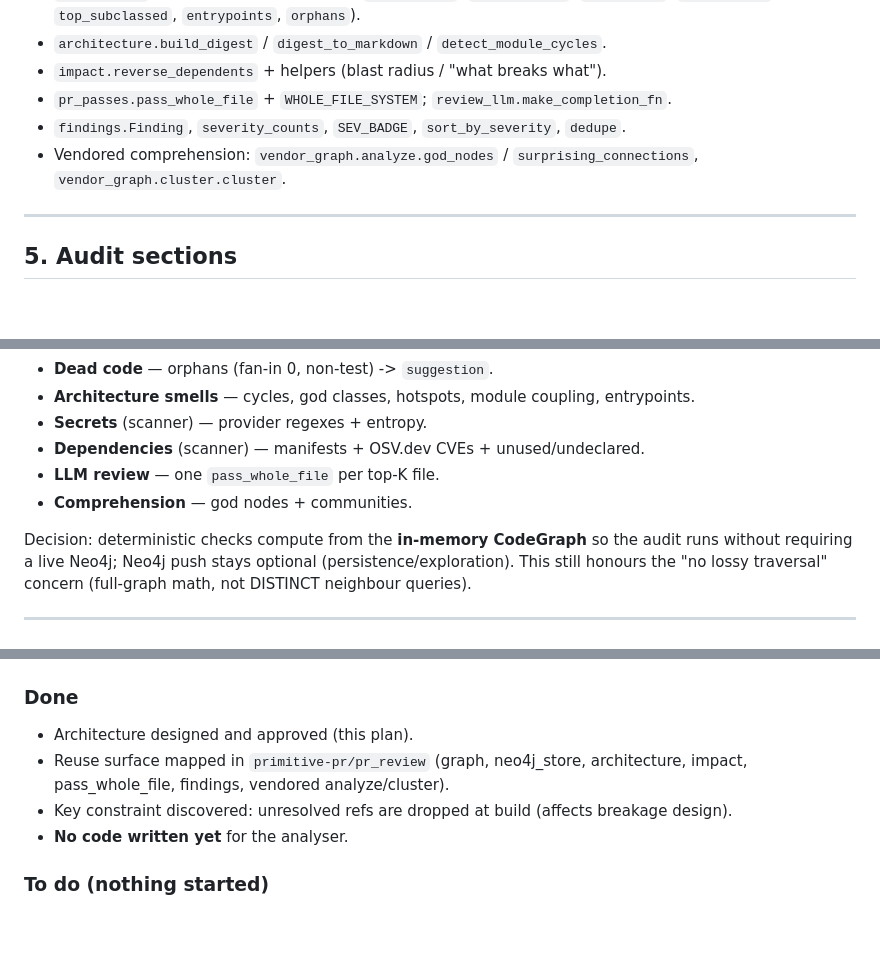
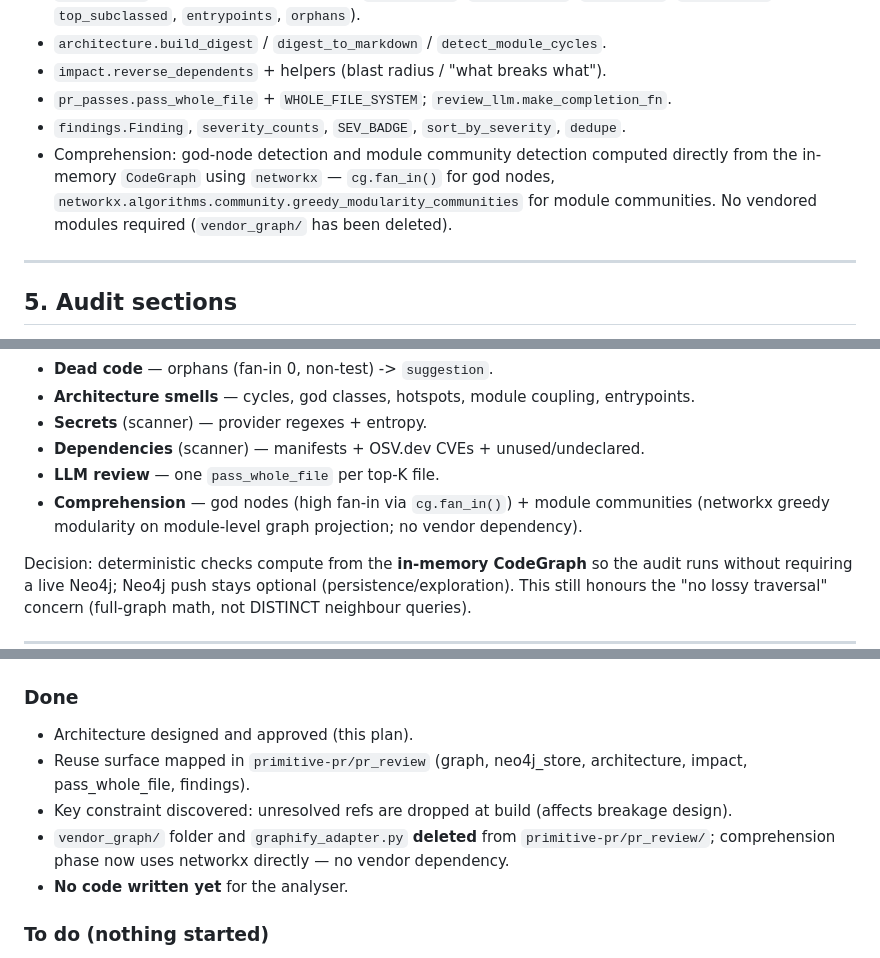
Before and after one commit to abhinav4704/pr-review, a Markdown page: codebase-analyser/PLAN.md, 3 parts joined by grey strips. GitHub-like rendering; blank space fills up the shorter version.

Commit message:
plans and all

```diff
--- a/codebase-analyser/PLAN.md
+++ b/codebase-analyser/PLAN.md
@@ -67,8 +67,10 @@ source (download_source or local path)
 - `impact.reverse_dependents` + helpers (blast radius / "what breaks what").
 - `pr_passes.pass_whole_file` + `WHOLE_FILE_SYSTEM`; `review_llm.make_completion_fn`.
 - `findings.Finding`, `severity_counts`, `SEV_BADGE`, `sort_by_severity`, `dedupe`.
-- Vendored comprehension: `vendor_graph.analyze.god_nodes` / `surprising_connections`,
-  `vendor_graph.cluster.cluster`.
+- Comprehension: god-node detection and module community detection computed directly
+  from the in-memory `CodeGraph` using `networkx` — `cg.fan_in()` for god nodes,
+  `networkx.algorithms.community.greedy_modularity_communities` for module communities.
+  No vendored modules required (`vendor_graph/` has been deleted).
 
 ---
 
@@ -85,7 +87,8 @@ source (download_source or local path)
 - **Secrets** (scanner) — provider regexes + entropy.
 - **Dependencies** (scanner) — manifests + OSV.dev CVEs + unused/undeclared.
 - **LLM review** — one `pass_whole_file` per top-K file.
-- **Comprehension** — god nodes + communities.
+- **Comprehension** — god nodes (high fan-in via `cg.fan_in()`) + module communities
+  (networkx greedy modularity on module-level graph projection; no vendor dependency).
 
 Decision: deterministic checks compute from the **in-memory CodeGraph** so the audit runs
 without requiring a live Neo4j; Neo4j push stays optional (persistence/exploration). This
@@ -124,8 +127,10 @@ queries).
 ### Done
 - Architecture designed and approved (this plan).
 - Reuse surface mapped in `primitive-pr/pr_review` (graph, neo4j_store, architecture,
-  impact, pass_whole_file, findings, vendored analyze/cluster).
+  impact, pass_whole_file, findings).
 - Key constraint discovered: unresolved refs are dropped at build (affects breakage design).
+- `vendor_graph/` folder and `graphify_adapter.py` **deleted** from `primitive-pr/pr_review/`;
+  comprehension phase now uses networkx directly — no vendor dependency.
 - **No code written yet** for the analyser.
 
 ### To do (nothing started)
```
Also changed, not shown: other parts of codebase-analyser/PLAN.md (+2 -1 lines).
